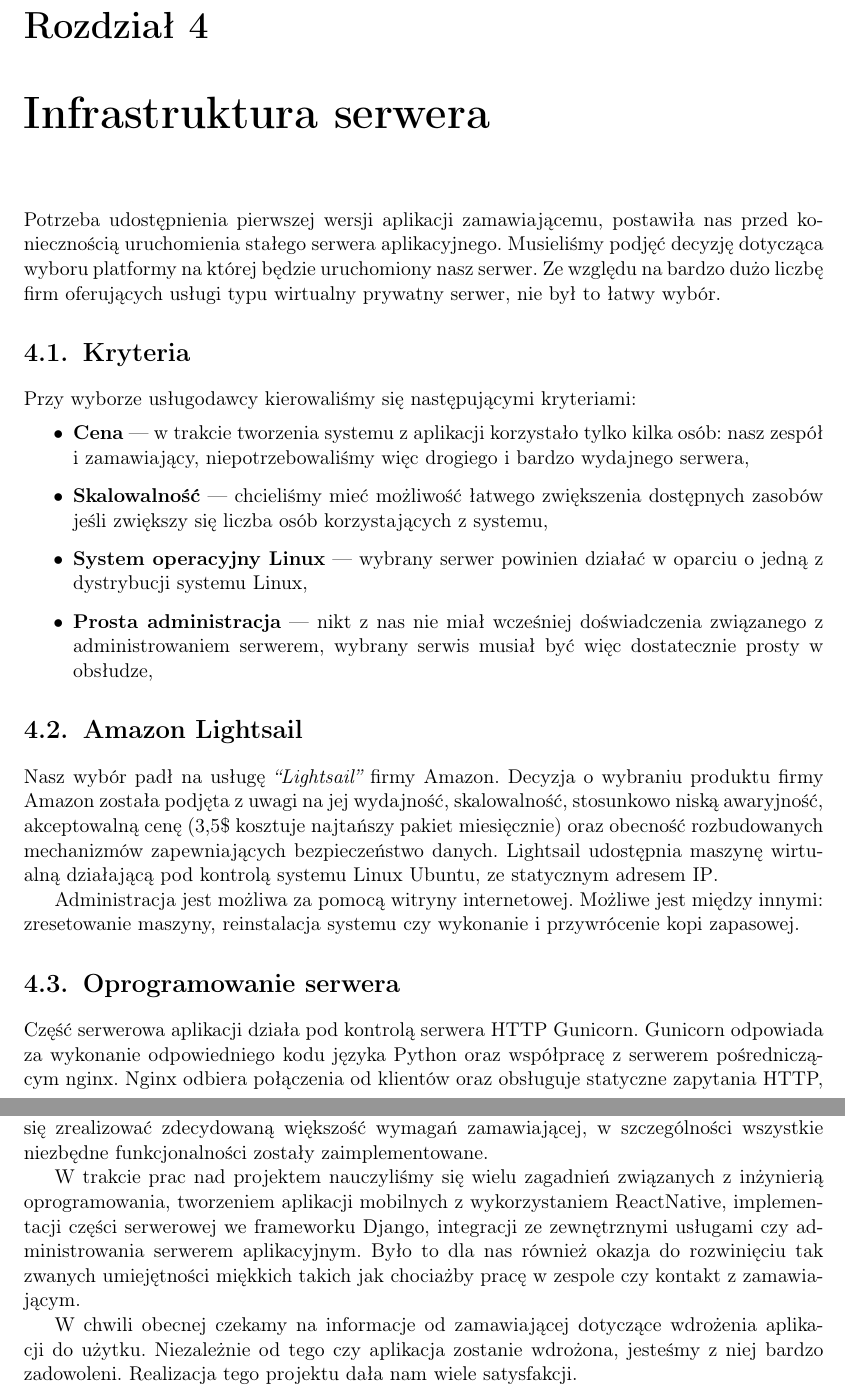
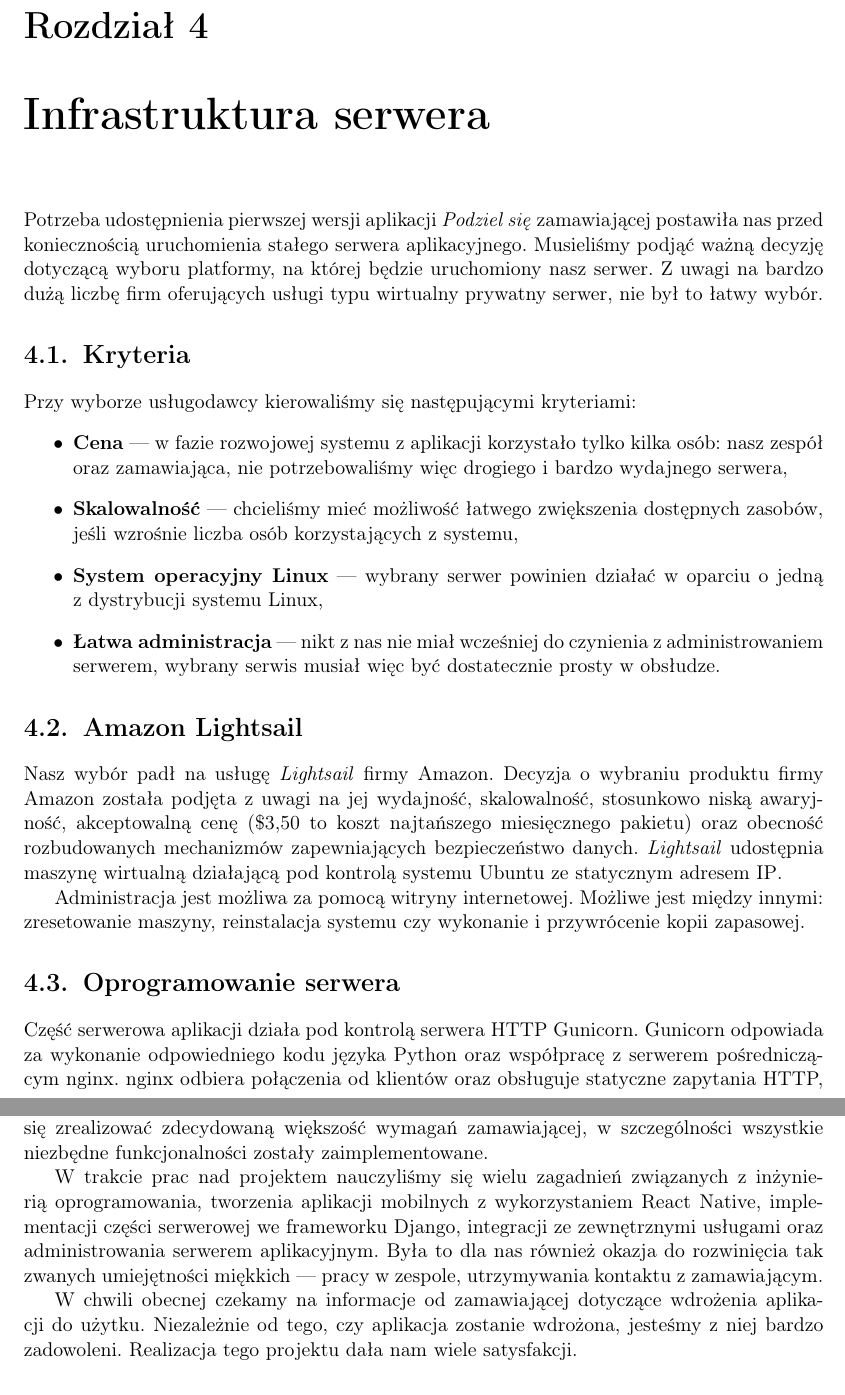
Before and after one commit to kanadas/PodzielSiePraca, a LaTeX thesis (podzielSie.tex): two parts of pages 25 and 43 of 46, joined at a grey line, cut so that both start at the same text. Compiled offline with pdfLaTeX.

Commit message:
drobne redakcyjne, rozdzial 4 i pobieznie reszta

```diff
--- a/podzielSie.tex
+++ b/podzielSie.tex
@@ -344,27 +344,27 @@ Wszystkie pozostałe funkcjonalności działają dokładnie tak, jak na systemie
 
 \chapter{Infrastruktura serwera}\label{r:infrastruktura}
 
-Potrzeba udostępnienia pierwszej wersji aplikacji zamawiającemu, postawiła nas przed koniecznością uruchomienia stałego serwera aplikacyjnego. Musieliśmy podjęć decyzję dotycząca wyboru platformy na której będzie uruchomiony nasz serwer. Ze względu na bardzo dużo liczbę firm oferujących usługi typu wirtualny prywatny serwer, nie był to łatwy wybór.
+Potrzeba udostępnienia pierwszej wersji aplikacji \textit{Podziel się} zamawiającej postawiła nas przed koniecznością uruchomienia stałego serwera aplikacyjnego. Musieliśmy podjąć ważną decyzję dotyczącą wyboru platformy, na której będzie uruchomiony nasz serwer. Z uwagi na bardzo dużą liczbę firm oferujących usługi typu wirtualny prywatny serwer, nie był to łatwy wybór.
 
 \section{Kryteria}
 Przy wyborze usługodawcy kierowaliśmy się następującymi kryteriami:
 \begin{itemize}
-    \item \textbf{Cena} --- w trakcie tworzenia systemu z aplikacji korzystało tylko kilka osób: nasz zespół i
-    zamawiający, niepotrzebowaliśmy więc drogiego i bardzo wydajnego serwera,
-    \item \textbf{Skalowalność} --- chcieliśmy mieć możliwość łatwego zwiększenia dostępnych zasobów jeśli
-    zwiększy się liczba osób korzystających z systemu,
-    \item \textbf{System operacyjny Linux} --- wybrany serwer powinien działać w oparciu o jedną z dystrybucji
+    \item \textbf{Cena} --- w fazie rozwojowej systemu z aplikacji korzystało tylko kilka osób: nasz zespół oraz
+    zamawiająca, nie potrzebowaliśmy więc drogiego i bardzo wydajnego serwera,
+    \item \textbf{Skalowalność} --- chcieliśmy mieć możliwość łatwego zwiększenia dostępnych zasobów, jeśli
+    wzrośnie liczba osób korzystających z systemu,
+    \item \textbf{System operacyjny Linux} --- wybrany serwer powinien działać w oparciu o jedną z~dystrybucji
     systemu Linux,
-    \item \textbf{Prosta administracja} --- nikt z nas nie miał wcześniej doświadczenia związanego z administrowaniem serwerem, wybrany serwis musiał być więc dostatecznie prosty w obsłudze,
+    \item \textbf{Łatwa administracja} --- nikt z nas nie miał wcześniej do czynienia z administrowaniem serwerem, wybrany serwis musiał więc być dostatecznie prosty w obsłudze.
 \end{itemize}{}
 
 \section{Amazon Lightsail}
 
-Nasz wybór padł na usługę \textit{``Lightsail''} firmy Amazon. Decyzja o wybraniu produktu firmy Amazon została podjęta z uwagi na jej wydajność, skalowalność, stosunkowo niską awaryjność, akceptowalną cenę (3,5\$ kosztuje najtańszy pakiet miesięcznie) oraz obecność rozbudowanych mechanizmów zapewniających bezpieczeństwo danych. Lightsail udostępnia maszynę wirtualną działającą pod kontrolą systemu Linux Ubuntu, ze statycznym adresem IP\@.
+Nasz wybór padł na usługę \textit{Lightsail} firmy Amazon. Decyzja o wybraniu produktu firmy Amazon została podjęta z uwagi na jej wydajność, skalowalność, stosunkowo niską awaryjność, akceptowalną cenę (\$3,50 to koszt najtańszego miesięcznego pakietu) oraz obecność rozbudowanych mechanizmów zapewniających bezpieczeństwo danych. \textit{Lightsail} udostępnia maszynę wirtualną działającą pod kontrolą systemu Ubuntu ze statycznym adresem IP\@.
 
-Administracja jest możliwa za pomocą witryny internetowej. Możliwe jest między innymi: zresetowanie maszyny, reinstalacja systemu czy wykonanie i przywrócenie kopi zapasowej.
+Administracja jest możliwa za pomocą witryny internetowej. Możliwe jest między innymi: zresetowanie maszyny, reinstalacja systemu czy wykonanie i przywrócenie kopii zapasowej.
 
 \section{Oprogramowanie serwera}
 
-Część serwerowa aplikacji działa pod kontrolą serwera HTTP Gunicorn. Gunicorn odpowiada za wykonanie odpowiedniego kodu języka Python oraz współpracę z serwerem pośredniczącym nginx. Nginx odbiera połączenia od klientów oraz obsługuje statyczne zapytania HTTP, zaś dynamiczne przekierowuje do Gunicorna i Django z wykorzystaniem standardu WSGI (Web Server Gateway Interface). Po otrzymaniu odpowiedzi nginx odsyła klientowi wynik zapytania. Wprowadzenie serwera proxy pozwala na łatwiejszą regulację obciążenia oraz zapobieganie opóźnieniom wynikającym z konieczności obsługi klientów dysponującym powolnym połączeniem internetowym.
+Część serwerowa aplikacji działa pod kontrolą serwera HTTP Gunicorn. Gunicorn odpowiada za wykonanie odpowiedniego kodu języka Python oraz współpracę z serwerem pośredniczącym nginx. nginx odbiera połączenia od klientów oraz obsługuje statyczne zapytania HTTP, zaś dynamiczne przekierowuje do Gunicorna i Django z wykorzystaniem standardu WSGI (Web Server Gateway Interface). Po otrzymaniu odpowiedzi nginx odsyła klientowi wynik zapytania. Wprowadzenie serwera proxy pozwala na łatwiejszą regulację obciążenia oraz zapobieganie opóźnieniom wynikającym z konieczności obsługi klientów dysponującym powolnym połączeniem internetowym.
 
@@ -802,9 +802,9 @@ Co ważne, nie dzieliliśmy zadań na te z części mobilnej i serwerowej. Pojed
 \chapter{Podsumowanie}\label{r:pods}
 W trakcie ostatnich siedmiu miesięcy powstała w pełni funkcjonalna aplikacja mobilna, która w istotny sposób może przyczynić się do zmniejszenia ilości marnowanej żywności. Udało nam się zrealizować zdecydowaną większość wymagań zamawiającej, w szczególności wszystkie niezbędne funkcjonalności zostały zaimplementowane.
 
-W trakcie prac nad projektem nauczyliśmy się wielu zagadnień związanych z inżynierią oprogramowania, tworzeniem aplikacji mobilnych z wykorzystaniem ReactNative, implementacji części serwerowej we frameworku Django, integracji ze zewnętrznymi usługami czy administrowania serwerem aplikacyjnym. Było to dla nas również okazja do rozwinięciu tak zwanych umiejętności miękkich takich jak chociażby pracę w zespole czy kontakt z zamawiającym.
+W trakcie prac nad projektem nauczyliśmy się wielu zagadnień związanych z inżynierią oprogramowania, tworzenia aplikacji mobilnych z wykorzystaniem React Native, implementacji części serwerowej we frameworku Django, integracji ze zewnętrznymi usługami oraz administrowania serwerem aplikacyjnym. Była to dla nas również okazja do rozwinięcia tak zwanych umiejętności miękkich --- pracy w zespole, utrzymywania kontaktu z zamawiającym.
 
-W chwili obecnej czekamy na informacje od zamawiającej dotyczące wdrożenia aplikacji do użytku. Niezależnie od tego czy aplikacja zostanie wdrożona, jesteśmy z niej bardzo zadowoleni. Realizacja tego projektu dała nam wiele satysfakcji.
+W chwili obecnej czekamy na informacje od zamawiającej dotyczące wdrożenia aplikacji do użytku. Niezależnie od tego, czy aplikacja zostanie wdrożona, jesteśmy z niej bardzo zadowoleni. Realizacja tego projektu dała nam wiele satysfakcji.
 
 
 \begin{thebibliography}{99}
```
Also changed, not shown: podzielSie.tex (44 more changed lines).
